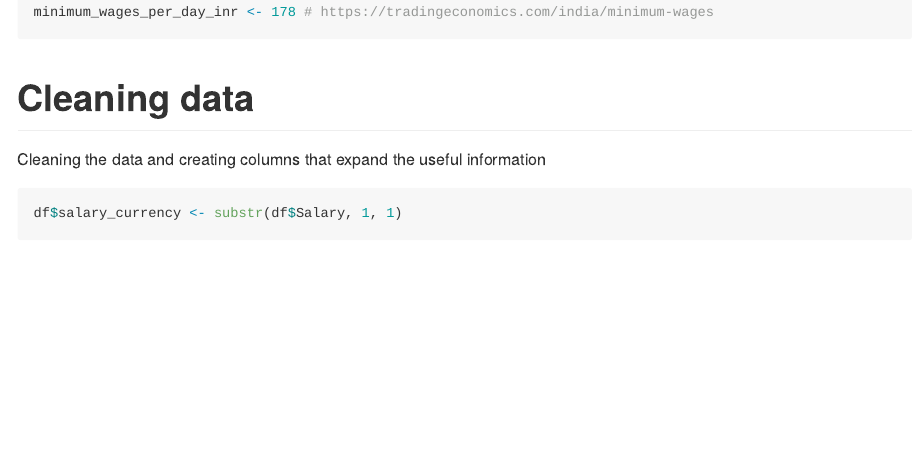
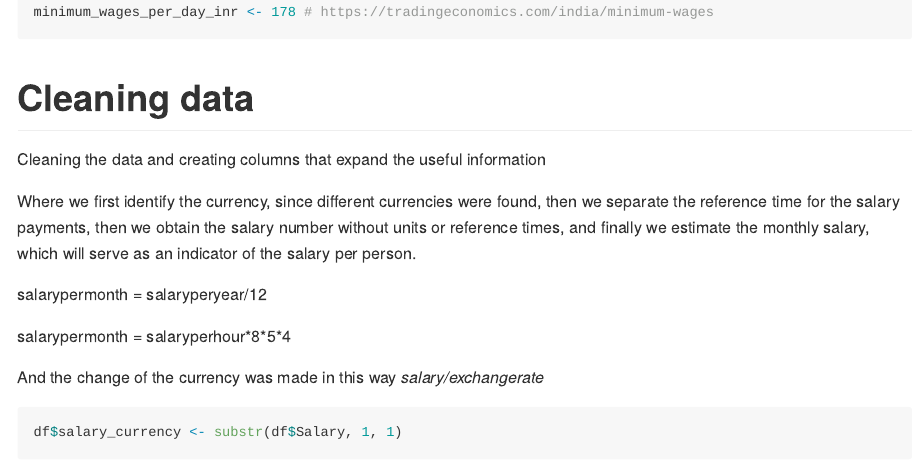
Before and after one commit to darwinhc/data-proffesionals-salary-india-2022.data-analysis, an R Markdown document (Data_proffesional_salary_in_india.Rmd): the page in a window 1100 px wide, from 600 px down. Rendered offline with R 4.5, knitr and Pandoc, with nearby package versions; some code elsewhere in the file could not run offline; long lines of code are wrapped.

Commit message:
Cleaning info

````diff
--- a/Data_proffesional_salary_in_india.Rmd
+++ b/Data_proffesional_salary_in_india.Rmd
@@ -34,6 +34,16 @@ minimum_wages_per_day_inr <- 178 # https://tradingeconomics.com/india/minimum-wa
 # Cleaning data
 
 Cleaning the data and creating columns that expand the useful information
+
+Where we first identify the currency, since different currencies were found, then we separate the reference time for the salary payments, then we obtain the salary number without units or reference times, and finally we estimate the monthly salary, which will serve as an indicator of the salary per person.
+
+salarypermonth = salaryperyear/12
+
+salarypermonth = salaryperhour\*8\*5\*4
+
+
+And the change of the currency was made in this way *salary/exchangerate*
+
 
 ```{r, warning=F}
 df$salary_currency <- substr(df$Salary, 1, 1)
````
Also changed, not shown: README.md.
